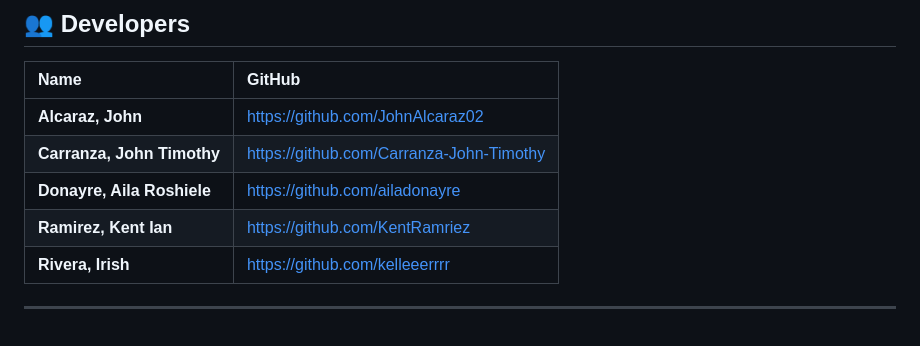
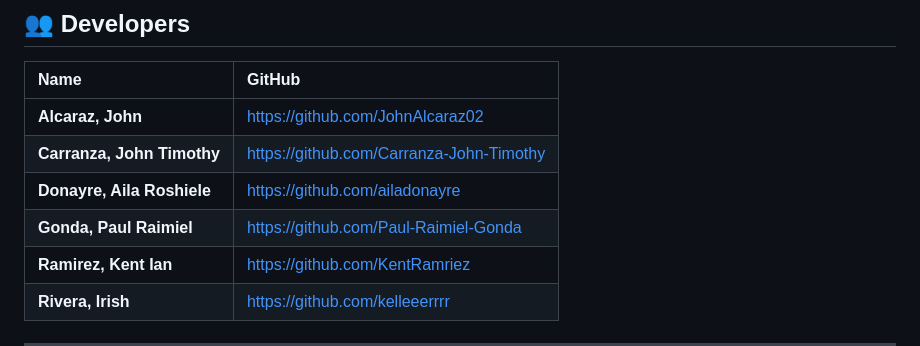
Before and after one commit to ailadonayre/TUGON-App, a Markdown page: README.md, the part around the change. Rendered like a GitHub page; blank space fills up the shorter version.

Commit message:
Add Gonda, Paul Raimiel to contributors list

```diff
--- a/README.md
+++ b/README.md
@@ -160,6 +160,7 @@ flutter run
 | **Alcaraz, John**          | https://github.com/JohnAlcaraz02 |
 | **Carranza, John Timothy** | https://github.com/Carranza-John-Timothy |
 | **Donayre, Aila Roshiele** | https://github.com/ailadonayre |
+| **Gonda, Paul Raimiel**    | https://github.com/Paul-Raimiel-Gonda |
 | **Ramirez, Kent Ian**      | https://github.com/KentRamriez |
 | **Rivera, Irish**          | https://github.com/kelleeerrrr |
 
```
